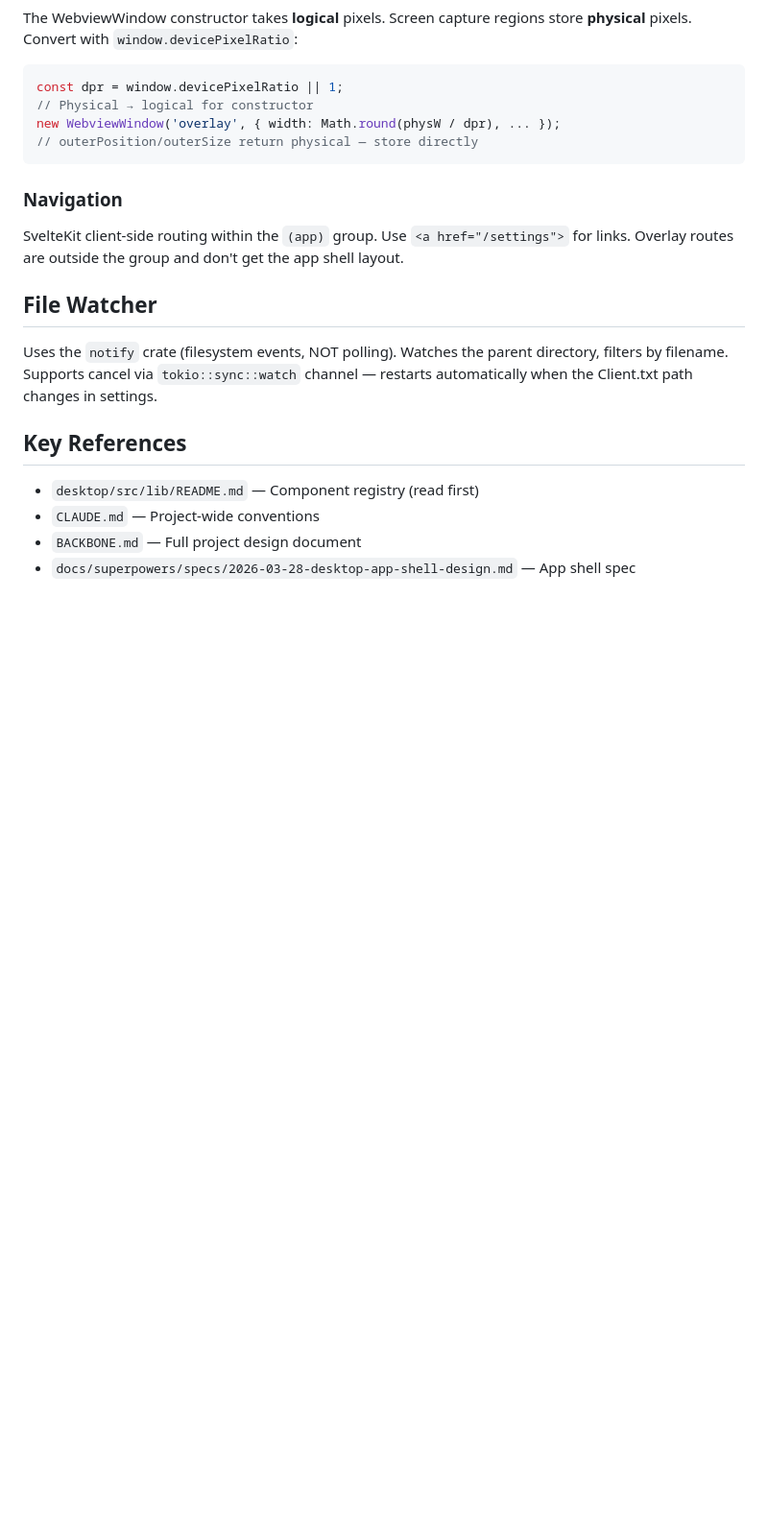
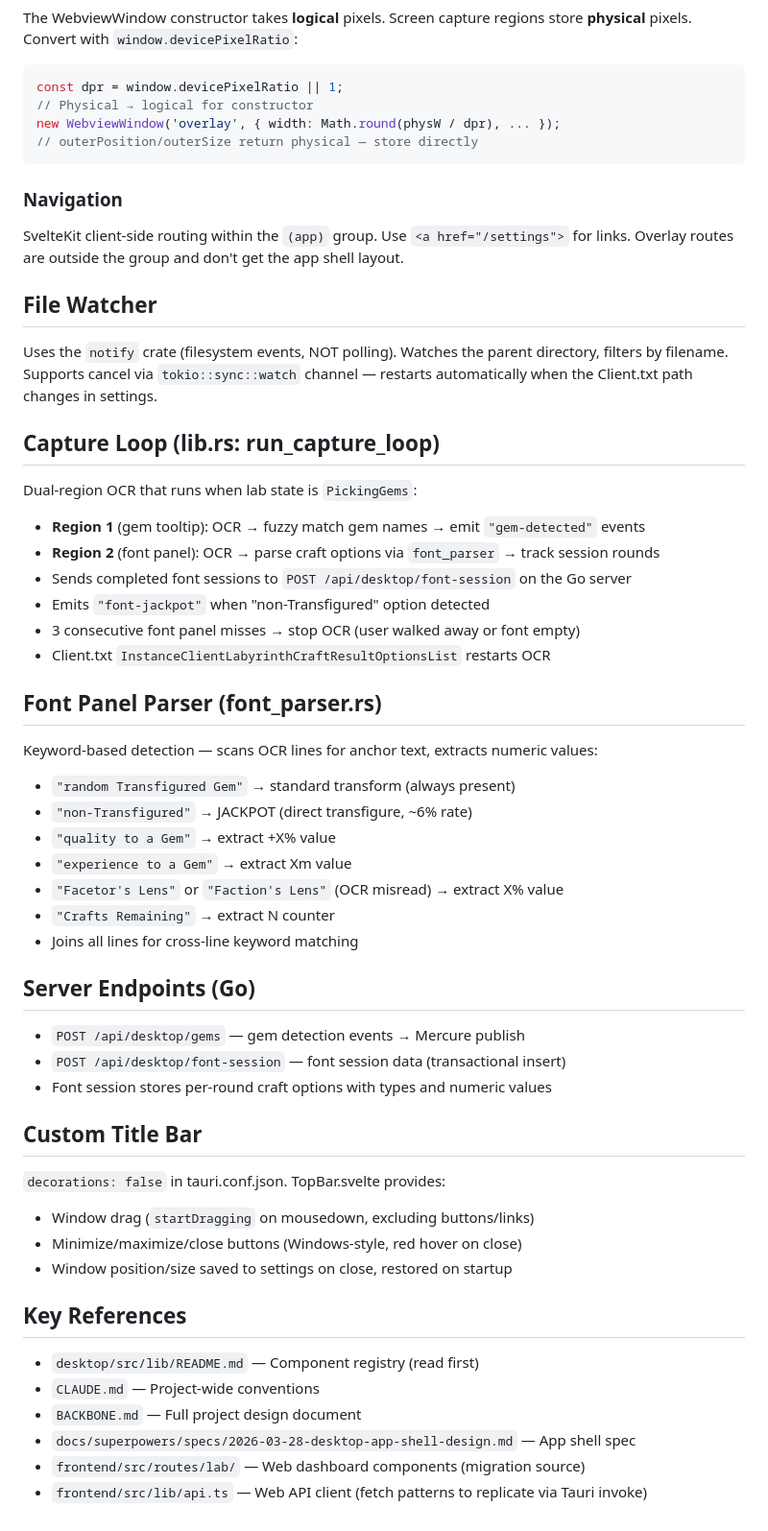
Before and after one commit to SebRogala/ProfitOfExile, a Markdown page: .claude/agents/desktop.md, the part around one of its changes. Shown at 96% size. Rendered like a GitHub page; blank space fills up the shorter version.

```diff
--- a/.claude/agents/desktop.md
+++ b/.claude/agents/desktop.md
@@ -143,8 +168,40 @@ SvelteKit client-side routing within the `(app)` group. Use `<a href="/settings"
 ## File Watcher
 Uses the `notify` crate (filesystem events, NOT polling). Watches the parent directory, filters by filename. Supports cancel via `tokio::sync::watch` channel — restarts automatically when the Client.txt path changes in settings.
 
+## Capture Loop (lib.rs: run_capture_loop)
+Dual-region OCR that runs when lab state is `PickingGems`:
+- **Region 1** (gem tooltip): OCR → fuzzy match gem names → emit `"gem-detected"` events
+- **Region 2** (font panel): OCR → parse craft options via `font_parser` → track session rounds
+- Sends completed font sessions to `POST /api/desktop/font-session` on the Go server
+- Emits `"font-jackpot"` when "non-Transfigured" option detected
+- 3 consecutive font panel misses → stop OCR (user walked away or font empty)
+- Client.txt `InstanceClientLabyrinthCraftResultOptionsList` restarts OCR
+
+## Font Panel Parser (font_parser.rs)
+Keyword-based detection — scans OCR lines for anchor text, extracts numeric values:
+- `"random Transfigured Gem"` → standard transform (always present)
+- `"non-Transfigured"` → JACKPOT (direct transfigure, ~6% rate)
+- `"quality to a Gem"` → extract +X% value
+- `"experience to a Gem"` → extract Xm value
+- `"Facetor's Lens"` or `"Faction's Lens"` (OCR misread) → extract X% value
+- `"Crafts Remaining"` → extract N counter
+- Joins all lines for cross-line keyword matching
+
+## Server Endpoints (Go)
+- `POST /api/desktop/gems` — gem detection events → Mercure publish
+- `POST /api/desktop/font-session` — font session data (transactional insert)
+- Font session stores per-round craft options with types and numeric values
+
+## Custom Title Bar
+`decorations: false` in tauri.conf.json. TopBar.svelte provides:
+- Window drag (`startDragging` on mousedown, excluding buttons/links)
+- Minimize/maximize/close buttons (Windows-style, red hover on close)
+- Window position/size saved to settings on close, restored on startup
+
 ## Key References
 - `desktop/src/lib/README.md` — Component registry (read first)
 - `CLAUDE.md` — Project-wide conventions
 - `BACKBONE.md` — Full project design document
 - `docs/superpowers/specs/2026-03-28-desktop-app-shell-design.md` — App shell spec
+- `frontend/src/routes/lab/` — Web dashboard components (migration source)
+- `frontend/src/lib/api.ts` — Web API client (fetch patterns to replicate via Tauri invoke)
```
Also changed, not shown: other parts of .claude/agents/desktop.md (+30 -5 lines), 1 other file.
